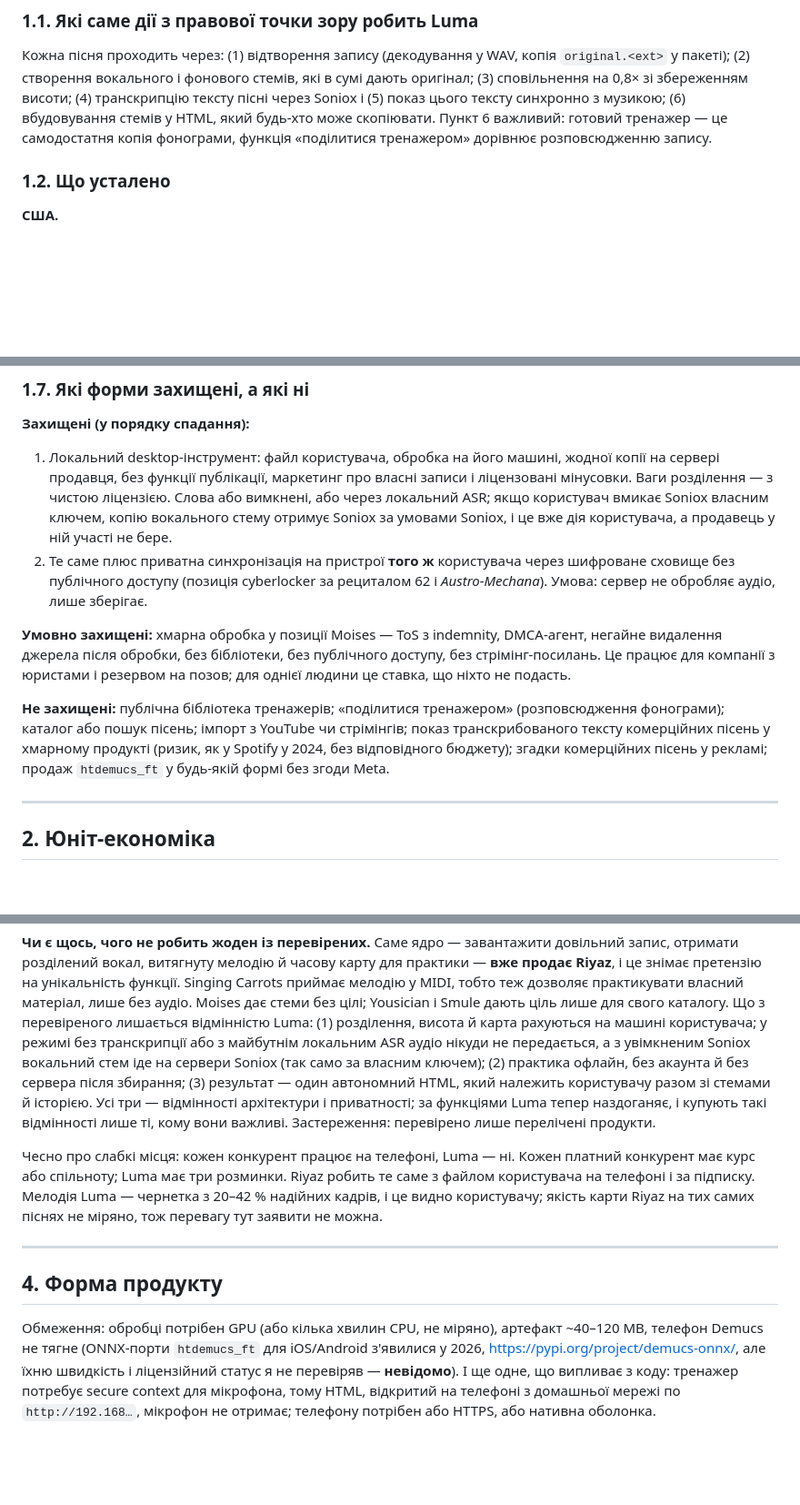
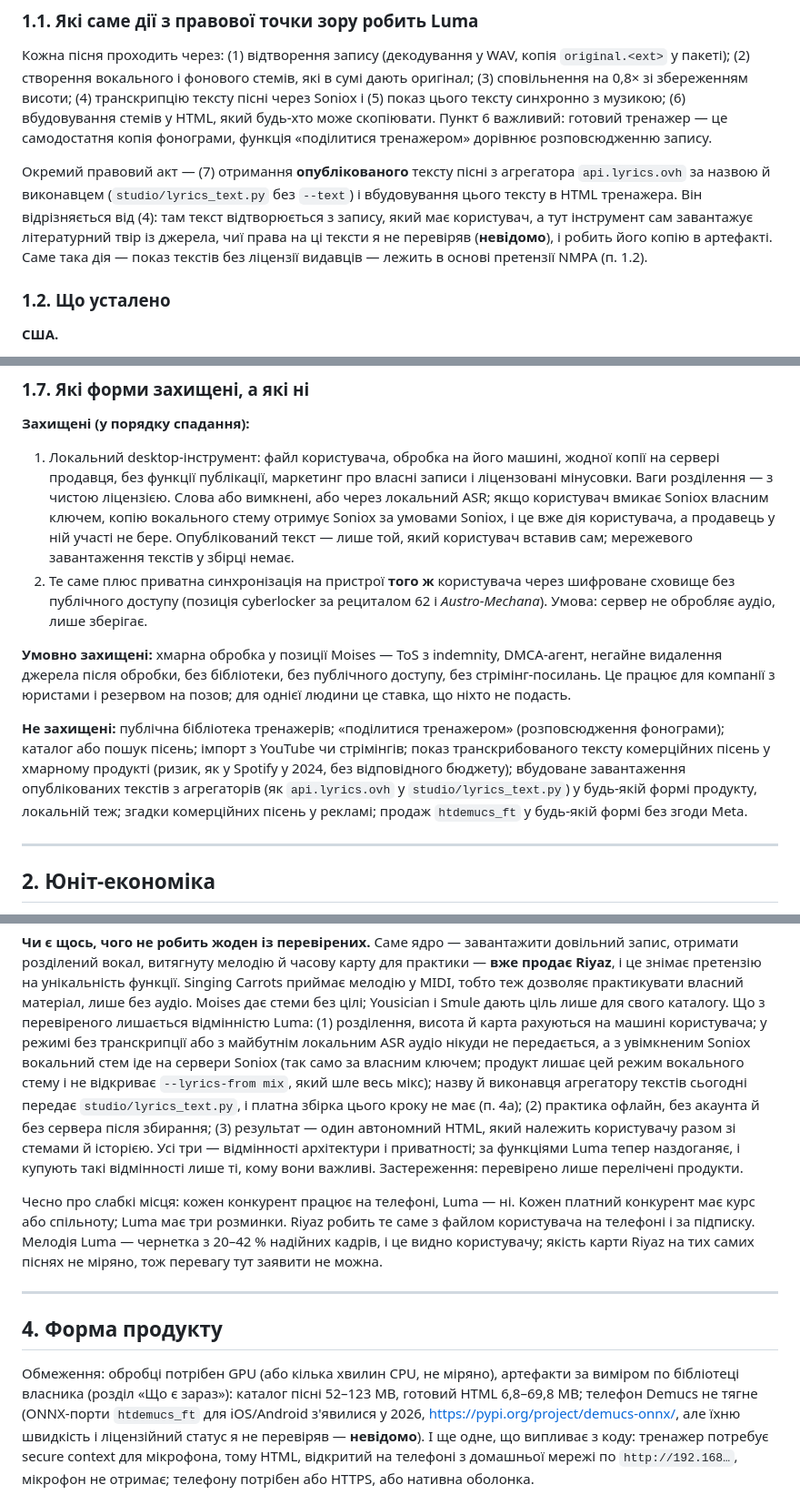
Before and after one commit to Latand/luma, a Markdown page: docs/BUSINESS_VIABILITY.md, 3 parts joined by grey strips. Shown at 91% size. Drawn GitHub-style; blank space fills up the shorter version.

```diff
--- a/docs/BUSINESS_VIABILITY.md
+++ b/docs/BUSINESS_VIABILITY.md
@@ -61,6 +69,12 @@
 висоти; (4) транскрипцію тексту пісні через Soniox і (5) показ цього тексту синхронно з музикою; (6) вбудовування
 стемів у HTML, який будь-хто може скопіювати. Пункт 6 важливий: готовий тренажер — це самодостатня копія
 фонограми, функція «поділитися тренажером» дорівнює розповсюдженню запису.
+
+Окремий правовий акт — (7) отримання **опублікованого** тексту пісні з агрегатора `api.lyrics.ovh` за назвою й
+виконавцем (`studio/lyrics_text.py` без `--text`) і вбудовування цього тексту в HTML тренажера. Він відрізняється від
+(4): там текст відтворюється з запису, який має користувач, а тут інструмент сам завантажує літературний твір із
+джерела, чиї права на ці тексти я не перевіряв (**невідомо**), і робить його копію в артефакті. Саме така дія —
+показ текстів без ліцензії видавців — лежить в основі претензії NMPA (п. 1.2).
 
 ### 1.2. Що усталено
 
@@ -199,6 +216,7 @@ Services Act, ст. 6(1), за двох умов: провайдер не має
    без функції публікації, маркетинг про власні записи і ліцензовані мінусовки. Ваги розділення — з чистою
    ліцензією. Слова або вимкнені, або через локальний ASR; якщо користувач вмикає Soniox власним ключем, копію
    вокального стему отримує Soniox за умовами Soniox, і це вже дія користувача, а продавець у ній участі не бере.
+   Опублікований текст — лише той, який користувач вставив сам; мережевого завантаження текстів у збірці немає.
 2. Те саме плюс приватна синхронізація на пристрої **того ж** користувача через шифроване сховище без публічного
    доступу (позиція cyberlocker за рециталом 62 і *Austro-Mechana*). Умова: сервер не обробляє аудіо, лише зберігає.
 
@@ -208,8 +226,9 @@ Services Act, ст. 6(1), за двох умов: провайдер не має
 
 **Не захищені:** публічна бібліотека тренажерів; «поділитися тренажером» (розповсюдження фонограми); каталог або
 пошук пісень; імпорт з YouTube чи стрімінгів; показ транскрибованого тексту комерційних пісень у хмарному
-продукті (ризик, як у Spotify у 2024, без відповідного бюджету); згадки комерційних пісень у рекламі; продаж
-`htdemucs_ft` у будь-якій формі без згоди Meta.
+продукті (ризик, як у Spotify у 2024, без відповідного бюджету); вбудоване завантаження опублікованих текстів з
+агрегаторів (як `api.lyrics.ovh` у `studio/lyrics_text.py`) у будь-якій формі продукту, локальній теж; згадки
+комерційних пісень у рекламі; продаж `htdemucs_ft` у будь-якій формі без згоди Meta.
 
 ---
 
@@ -324,7 +344,9 @@ https://appbot.co/blog/app-developers-apple-google-small-business-programs/). Ap
 Moises дає стеми без цілі; Yousician і Smule дають ціль лише для свого каталогу. Що з перевіреного лишається
 відмінністю Luma: (1) розділення, висота й карта рахуються на машині користувача; у режимі без транскрипції або з
 майбутнім локальним ASR аудіо нікуди не передається, а з увімкненим Soniox вокальний стем іде на сервери Soniox
-(так само за власним ключем); (2) практика офлайн, без
+(так само за власним ключем; продукт лишає цей режим вокального стему і не відкриває `--lyrics-from mix`, який шле
+весь мікс); назву й виконавця агрегатору текстів сьогодні передає `studio/lyrics_text.py`, і платна збірка цього
+кроку не має (п. 4a); (2) практика офлайн, без
 акаунта й без сервера після збирання; (3) результат — один автономний HTML, який належить користувачу разом зі
 стемами й історією. Усі три — відмінності архітектури і приватності; за функціями Luma тепер наздоганяє, і купують такі відмінності
 лише ті, кому вони важливі.
@@ -339,7 +361,8 @@ Luma — чернетка з 20–42 % надійних кадрів, і це в
 
 ## 4. Форма продукту
 
-Обмеження: обробці потрібен GPU (або кілька хвилин CPU, не міряно), артефакт ~40–120 MB, телефон Demucs не тягне
+Обмеження: обробці потрібен GPU (або кілька хвилин CPU, не міряно), артефакти за виміром по бібліотеці власника (розділ «Що є зараз»): каталог пісні
+52–123 MB, готовий HTML 6,8–69,8 MB; телефон Demucs не тягне
 (ONNX-порти `htdemucs_ft` для iOS/Android з'явилися у 2026, https://pypi.org/project/demucs-onnx/, але їхню
 швидкість і ліцензійний статус я не перевіряв — **невідомо**). І ще одне, що випливає з коду: тренажер потребує
 secure context для мікрофона, тому HTML, відкритий на телефоні з домашньої мережі по `http://192.168…`, мікрофон
```
Also changed, not shown: other parts of docs/BUSINESS_VIABILITY.md (+47 -23 lines).
